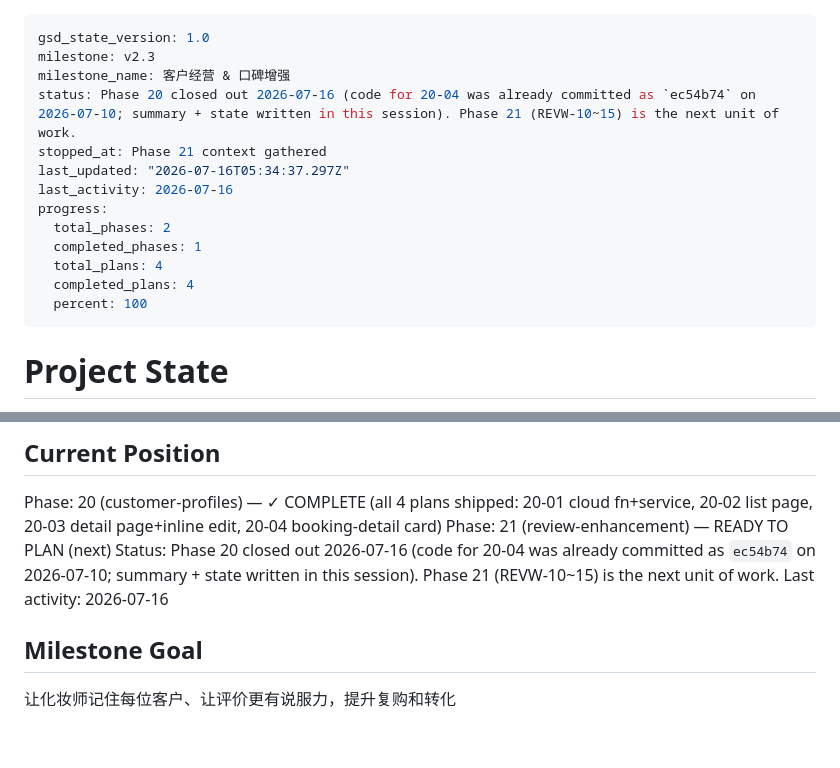
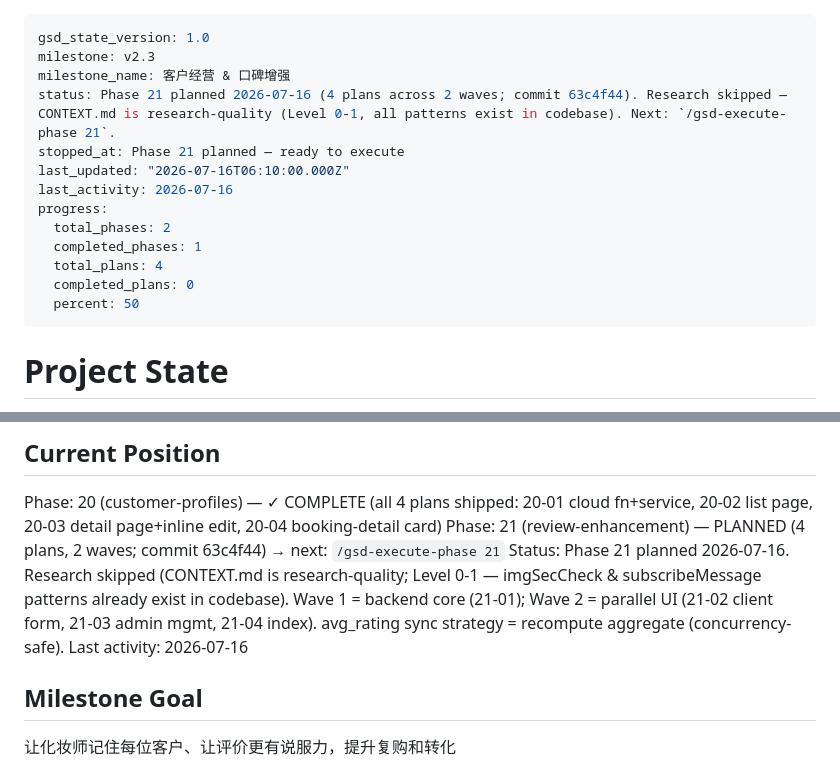
Before and after one commit to debughongri-oss/has, a Markdown page: .planning/STATE.md, 2 parts joined by grey strips. Rendered like a GitHub page; blank space fills up the shorter version.

Commit message:
docs(21): update state after planning

```diff
--- a/.planning/STATE.md
+++ b/.planning/STATE.md
@@ -2,16 +2,16 @@
 gsd_state_version: 1.0
 milestone: v2.3
 milestone_name: 客户经营 & 口碑增强
-status: Phase 20 closed out 2026-07-16 (code for 20-04 was already committed as `ec54b74` on 2026-07-10; summary + state written in this session). Phase 21 (REVW-10~15) is the next unit of work.
-stopped_at: Phase 21 context gathered
-last_updated: "2026-07-16T05:34:37.297Z"
+status: Phase 21 planned 2026-07-16 (4 plans across 2 waves; commit 63c4f44). Research skipped — CONTEXT.md is research-quality (Level 0-1, all patterns exist in codebase). Next: `/gsd-execute-phase 21`.
+stopped_at: Phase 21 planned — ready to execute
+last_updated: "2026-07-16T06:10:00.000Z"
 last_activity: 2026-07-16
 progress:
   total_phases: 2
   completed_phases: 1
   total_plans: 4
-  completed_plans: 4
-  percent: 100
+  completed_plans: 0
+  percent: 50
 ---
 
 # Project State
@@ -29,8 +29,8 @@ See: .planning/PROJECT.md (updated 2026-07-10)
 ## Current Position
 
 Phase: 20 (customer-profiles) — ✓ COMPLETE (all 4 plans shipped: 20-01 cloud fn+service, 20-02 list page, 20-03 detail page+inline edit, 20-04 booking-detail card)
-Phase: 21 (review-enhancement) — READY TO PLAN (next)
-Status: Phase 20 closed out 2026-07-16 (code for 20-04 was already committed as `ec54b74` on 2026-07-10; summary + state written in this session). Phase 21 (REVW-10~15) is the next unit of work.
+Phase: 21 (review-enhancement) — PLANNED (4 plans, 2 waves; commit 63c4f44) → next: `/gsd-execute-phase 21`
+Status: Phase 21 planned 2026-07-16. Research skipped (CONTEXT.md is research-quality; Level 0-1 — imgSecCheck & subscribeMessage patterns already exist in codebase). Wave 1 = backend core (21-01); Wave 2 = parallel UI (21-02 client form, 21-03 admin mgmt, 21-04 index). avg_rating sync strategy = recompute aggregate (concurrency-safe).
 Last activity: 2026-07-16
 
 ## Milestone Goal
```
